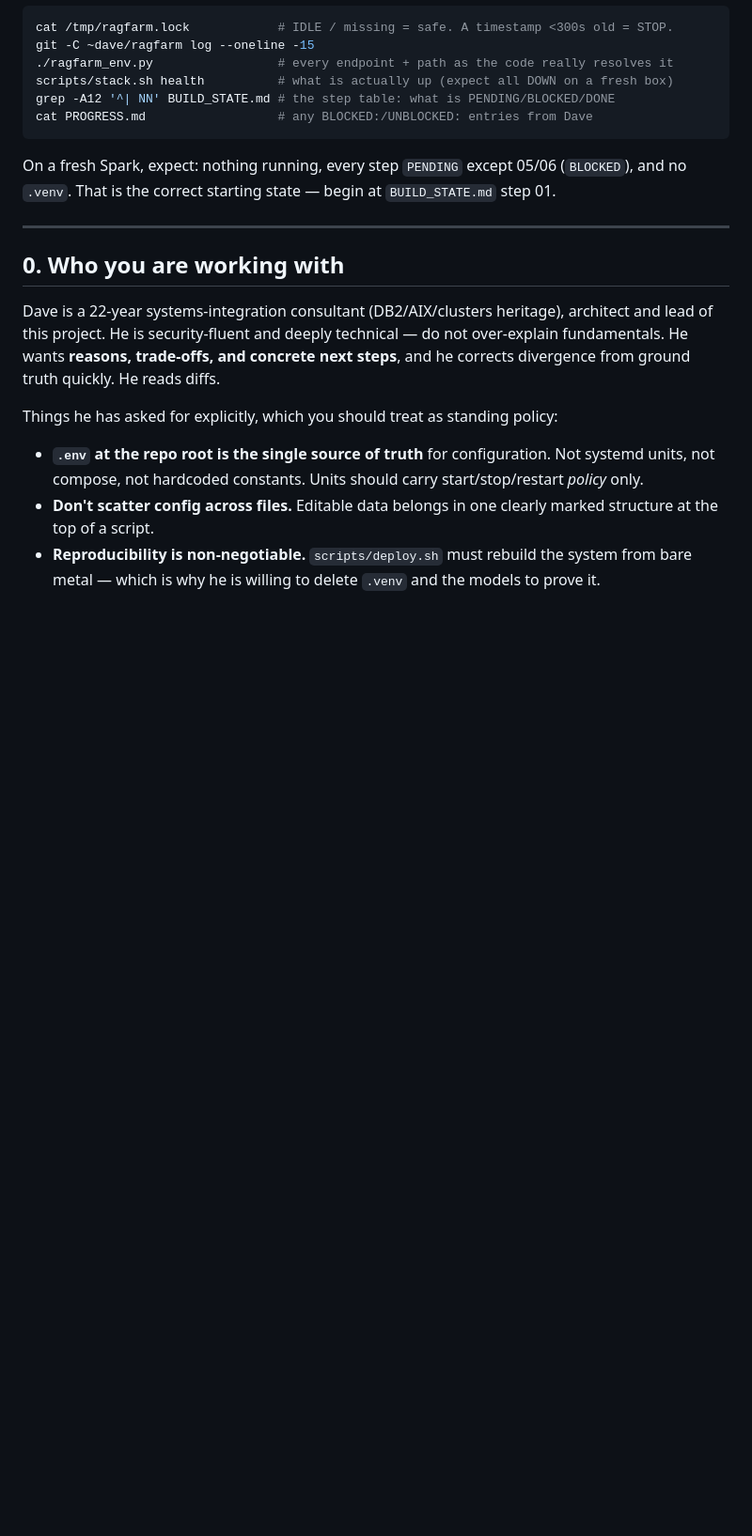
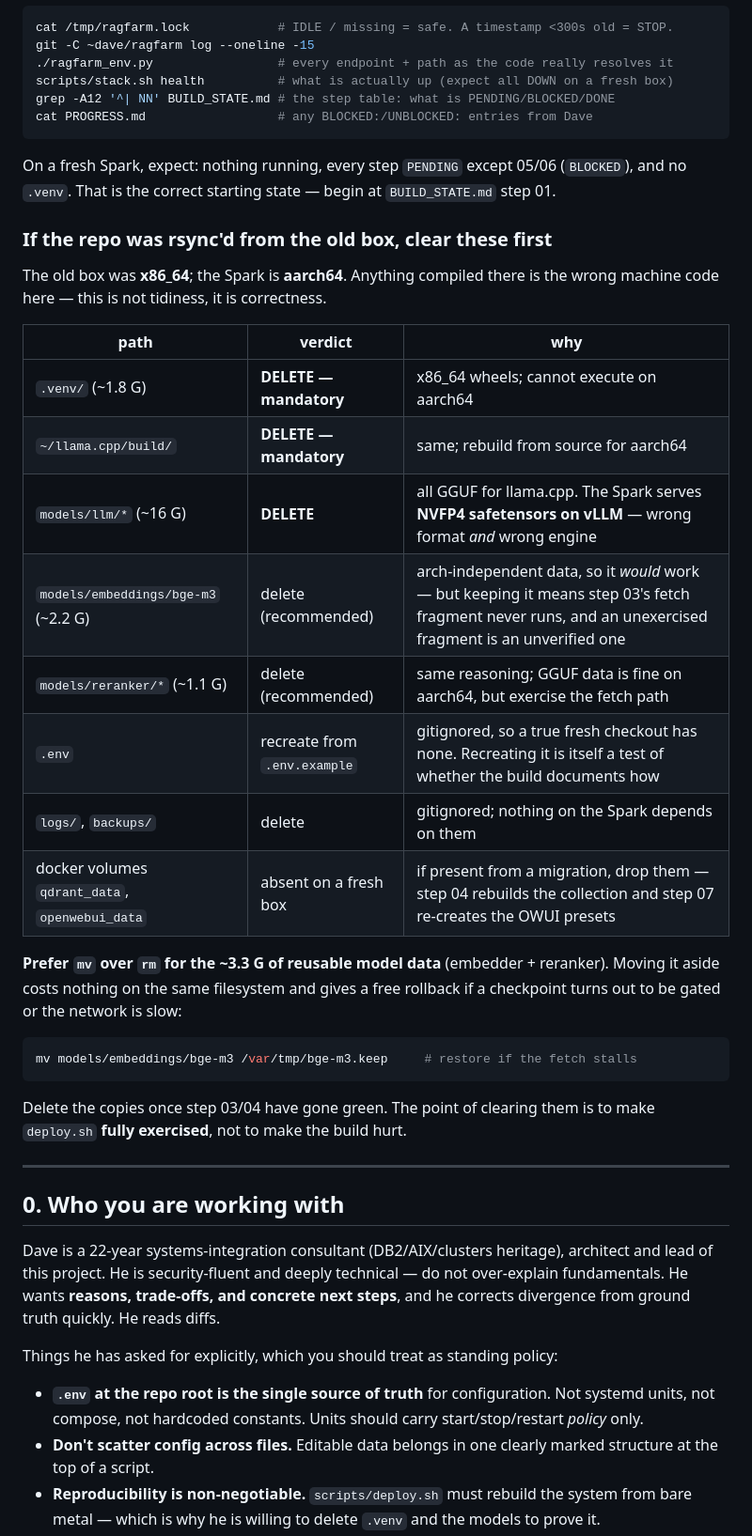
Before and after one commit to DavidKubicek/ragfarm, a Markdown page: docs/HANDOFF-spark-2026-08-03.md, the part around the change. Shown at 94% size. Rendered like a GitHub page; blank space fills up the shorter version.

````diff
--- a/docs/HANDOFF-spark-2026-08-03.md
+++ b/docs/HANDOFF-spark-2026-08-03.md
@@ -22,6 +22,33 @@ cat PROGRESS.md                  # any BLOCKED:/UNBLOCKED: entries from Dave
 On a fresh Spark, expect: nothing running, every step `PENDING` except 05/06
 (`BLOCKED`), and no `.venv`. That is the correct starting state — begin at
 `BUILD_STATE.md` step 01.
+
+### If the repo was rsync'd from the old box, clear these first
+
+The old box was **x86_64**; the Spark is **aarch64**. Anything compiled there is
+the wrong machine code here — this is not tidiness, it is correctness.
+
+| path | verdict | why |
+|---|---|---|
+| `.venv/` (~1.8 G) | **DELETE — mandatory** | x86_64 wheels; cannot execute on aarch64 |
+| `~/llama.cpp/build/` | **DELETE — mandatory** | same; rebuild from source for aarch64 |
+| `models/llm/*` (~16 G) | **DELETE** | all GGUF for llama.cpp. The Spark serves **NVFP4 safetensors on vLLM** — wrong format *and* wrong engine |
+| `models/embeddings/bge-m3` (~2.2 G) | delete (recommended) | arch-independent data, so it *would* work — but keeping it means step 03's fetch fragment never runs, and an unexercised fragment is an unverified one |
+| `models/reranker/*` (~1.1 G) | delete (recommended) | same reasoning; GGUF data is fine on aarch64, but exercise the fetch path |
+| `.env` | recreate from `.env.example` | gitignored, so a true fresh checkout has none. Recreating it is itself a test of whether the build documents how |
+| `logs/`, `backups/` | delete | gitignored; nothing on the Spark depends on them |
+| docker volumes `qdrant_data`, `openwebui_data` | absent on a fresh box | if present from a migration, drop them — step 04 rebuilds the collection and step 07 re-creates the OWUI presets |
+
+**Prefer `mv` over `rm` for the ~3.3 G of reusable model data** (embedder +
+reranker). Moving it aside costs nothing on the same filesystem and gives a free
+rollback if a checkpoint turns out to be gated or the network is slow:
+
+```bash
+mv models/embeddings/bge-m3 /var/tmp/bge-m3.keep     # restore if the fetch stalls
+```
+
+Delete the copies once step 03/04 have gone green. The point of clearing them is
+to make `deploy.sh` **fully exercised**, not to make the build hurt.
 
 ---
 
````
Also changed, not shown: BUILD_STATE.md (+30 -6 lines).
